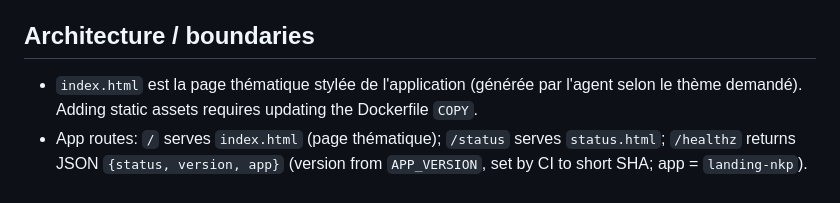
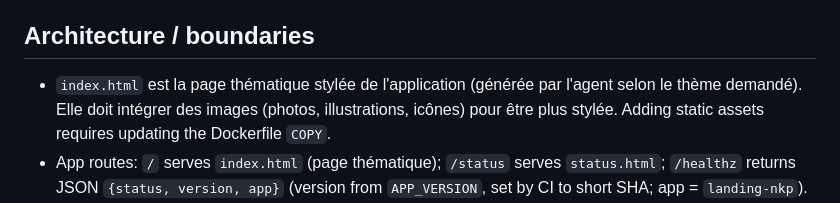
Before and after one commit to vmeoc/nkp-demo-app, a Markdown page: AGENTS.md, the part around the change. Rendered like a GitHub page.

Commit message:
docs: require images in generated themed pages

```diff
--- a/AGENTS.md
+++ b/AGENTS.md
@@ -19,7 +19,7 @@ Flask "Hello ..." demo app. `app.py` serves `index.html` on port 8080 (override
 - Catalog / validate: `... render.py --print-catalog`; `... render.py --validate-input` (JSON contract on stdin).
 
 ## Architecture / boundaries
-- `index.html` est la page thématique stylée de l'application (générée par l'agent selon le thème demandé). Adding static assets requires updating the Dockerfile `COPY`.
+- `index.html` est la page thématique stylée de l'application (générée par l'agent selon le thème demandé). Elle doit intégrer des images (photos, illustrations, icônes) pour être plus stylée. Adding static assets requires updating the Dockerfile `COPY`.
 - App routes: `/` serves `index.html` (page thématique); `/status` serves `status.html`; `/healthz` returns JSON `{status, version, app}` (version from `APP_VERSION`, set by CI to short SHA; app = `landing-nkp`).
 - `status.html` is a public dashboard: AI orchestrator at top, Development and NKP pipeline groups, cards, GitHub Actions history, AI timeline, code/contract. Polls GitHub every 60s and `/healthz` every 15s. GitHub API is unauthenticated (rate limits).
 - `k8s/base/*` is generated by `render.py` from `nkp-app.yaml`; never hand-edit.
```
Also changed, not shown: 1 other file.
